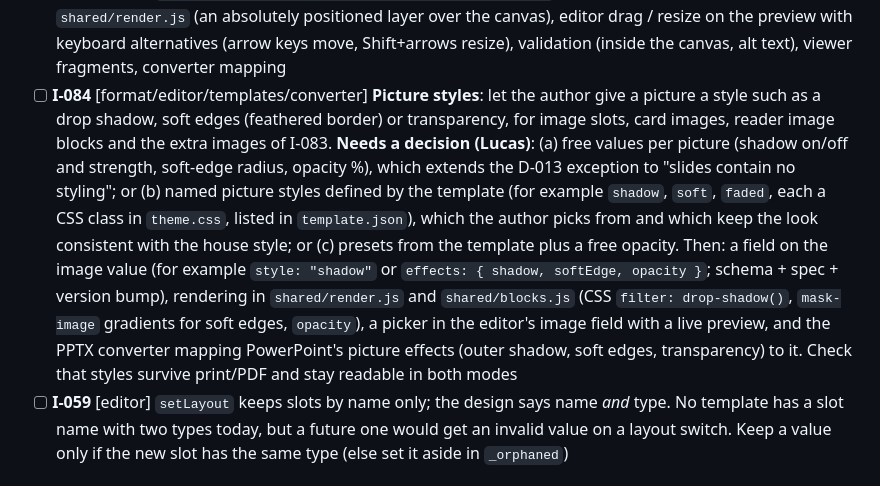
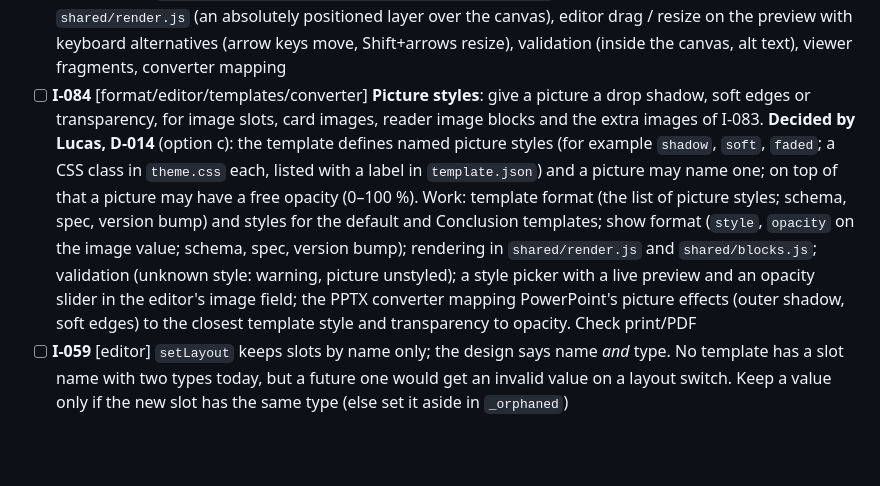
Before and after one commit to lucasjellema/slipr, a Markdown page: BACKLOG.md, the part around the change. GitHub-like rendering; blank space fills up the shorter version.

```diff
--- a/BACKLOG.md
+++ b/BACKLOG.md
@@ -73,7 +73,7 @@ This is the shared work list for **Lucas** and **Claude**: features, chores and
 - [ ] **I-081** [editor] **Show grid**: an overview of the whole show as a grid of slide thumbnails (rendered with `shared/render.js`), grouped by chapter. Manage the structure directly in the grid: drag slides to reorder them or move them to another chapter; select one or more slides to duplicate, delete, hide from audience mode or assign to a chapter; add, rename, reorder (drag) and delete chapters (the agenda follows the chapter order); add a slide at a chosen place (with the layout picker). Every change is an existing action, so it is undoable and stays in sync with the slide list and the inspector. Keyboard alternatives for every drag (arrow keys to move the focus, a shortcut to move the selection), and badges for backup slides, reader-hidden slides and validation problems. Opens as a full-width view from the toolbar or slide list header; clicking a slide opens it in the normal editor. Builds on E-003 (drag and drop) and E-009 (chapters)
 - [ ] **I-082** [editor] **Light / dark theme switch**: the editor is dark only, and Lucas finds it too dark. Add a light theme and a switch with three choices: Light, Dark, and System (follows the operating system's `prefers-color-scheme`), in the toolbar and remembered per browser (localStorage; it is an editor preference, not show data). The editor's colours are already `--slipr-editor-*` custom properties in `editor/css/editor.css`, so a light theme is a second set of values under `:root[data-theme="light"]`; replace the remaining hard-coded colours (for example `#1C2128`, `#2D333B`, `#79C0FF`) with tokens. Also make the dark theme a bit lighter (surfaces and borders). Check contrast (WCAG AA) for text, muted text, warnings and focus outlines in both themes. The slide previews keep the template's own colours
 - [ ] **I-083** [format/editor/viewer/converter] **Extra images on a slide**: besides the layout's own image slots, add more images to a slide and place them freely: drag to position, drag the corner handles to resize (keeping the aspect ratio unless Shift is held), with alt text like any image (choose, drop or paste, E-006). **Decided by Lucas, D-013** (an accepted exception to "slides contain no styling"): free placement on any slide; positions and sizes as fractions of the slide canvas (like hotspots); images sit **in front of** the layout's content; in reader mode they **scale with the slide**; they can **appear one by one** (fragments); the PPTX converter **uses them** for pictures that fit no placeholder (instead of reader-layer leftovers). Work: show-format change (for example `slide.overlays: [{ image, x, y, w, h, fragment? }]`; schema, spec, version bump), `shared/render.js` (an absolutely positioned layer over the canvas), editor drag / resize on the preview with keyboard alternatives (arrow keys move, Shift+arrows resize), validation (inside the canvas, alt text), viewer fragments, converter mapping
-- [ ] **I-084** [format/editor/templates/converter] **Picture styles**: let the author give a picture a style such as a drop shadow, soft edges (feathered border) or transparency, for image slots, card images, reader image blocks and the extra images of I-083. **Needs a decision (Lucas)**: (a) free values per picture (shadow on/off and strength, soft-edge radius, opacity %), which extends the D-013 exception to "slides contain no styling"; or (b) named picture styles defined by the template (for example `shadow`, `soft`, `faded`, each a CSS class in `theme.css`, listed in `template.json`), which the author picks from and which keep the look consistent with the house style; or (c) presets from the template plus a free opacity. Then: a field on the image value (for example `style: "shadow"` or `effects: { shadow, softEdge, opacity }`; schema + spec + version bump), rendering in `shared/render.js` and `shared/blocks.js` (CSS `filter: drop-shadow()`, `mask-image` gradients for soft edges, `opacity`), a picker in the editor's image field with a live preview, and the PPTX converter mapping PowerPoint's picture effects (outer shadow, soft edges, transparency) to it. Check that styles survive print/PDF and stay readable in both modes
+- [ ] **I-084** [format/editor/templates/converter] **Picture styles**: give a picture a drop shadow, soft edges or transparency, for image slots, card images, reader image blocks and the extra images of I-083. **Decided by Lucas, D-014** (option c): the template defines named picture styles (for example `shadow`, `soft`, `faded`; a CSS class in `theme.css` each, listed with a label in `template.json`) and a picture may name one; on top of that a picture may have a free opacity (0–100 %). Work: template format (the list of picture styles; schema, spec, version bump) and styles for the default and Conclusion templates; show format (`style`, `opacity` on the image value; schema, spec, version bump); rendering in `shared/render.js` and `shared/blocks.js`; validation (unknown style: warning, picture unstyled); a style picker with a live preview and an opacity slider in the editor's image field; the PPTX converter mapping PowerPoint's picture effects (outer shadow, soft edges) to the closest template style and transparency to opacity. Check print/PDF
 - [ ] **I-059** [editor] `setLayout` keeps slots by name only; the design says name *and* type. No template has a slot name with two types today, but a future one would get an invalid value on a layout switch. Keep a value only if the new slot has the same type (else set it aside in `_orphaned`)
 
 ### Converter
```
Also changed, not shown: CLAUDE.md (+1 -1 lines), docs/decisions.md (+6 -0 lines).
